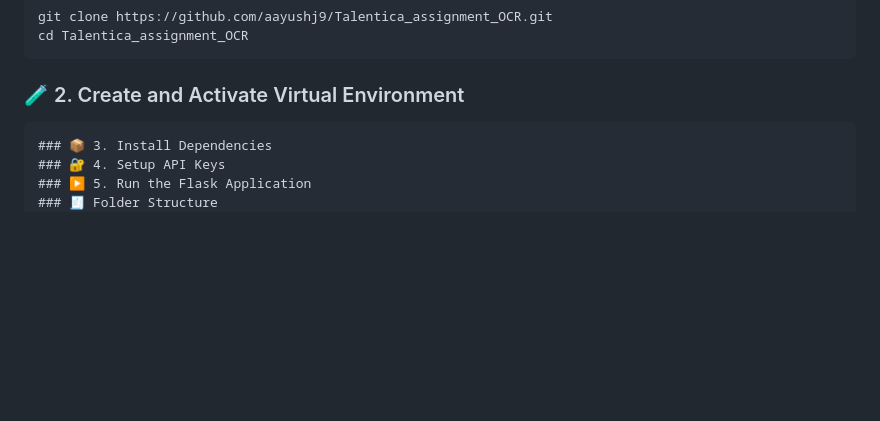
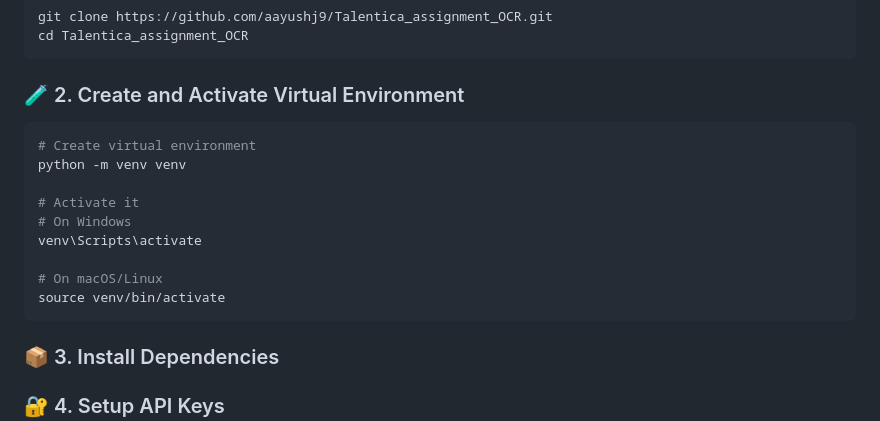
Before and after one commit to aayushj9/Talentica_assignment_OCR, a Markdown page: README.md, the part around the change. GitHub-like rendering; blank space fills up the shorter version.

````diff
--- a/README.md
+++ b/README.md
@@ -43,6 +43,16 @@ git clone https://github.com/aayushj9/Talentica_assignment_OCR.git
 cd Talentica_assignment_OCR
 ```
 ### 🧪 2. Create and Activate Virtual Environment
+```bash
+# Create virtual environment
+python -m venv venv
+
+# Activate it
+# On Windows
+venv\Scripts\activate
+
+# On macOS/Linux
+source venv/bin/activate
 ```
 ### 📦 3. Install Dependencies
 ### 🔐 4. Setup API Keys
````
